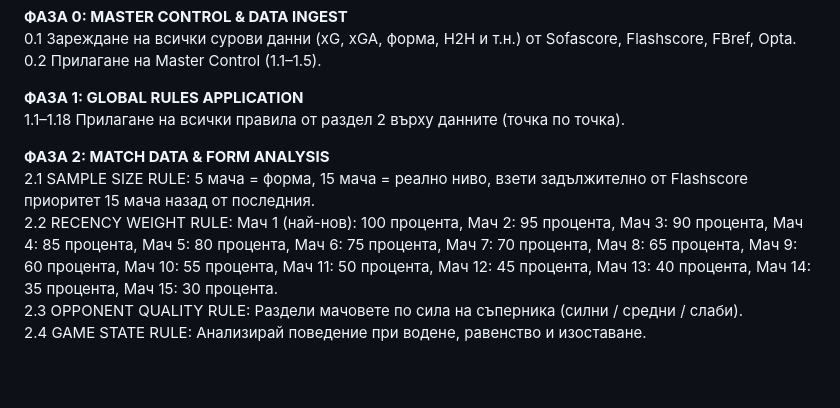
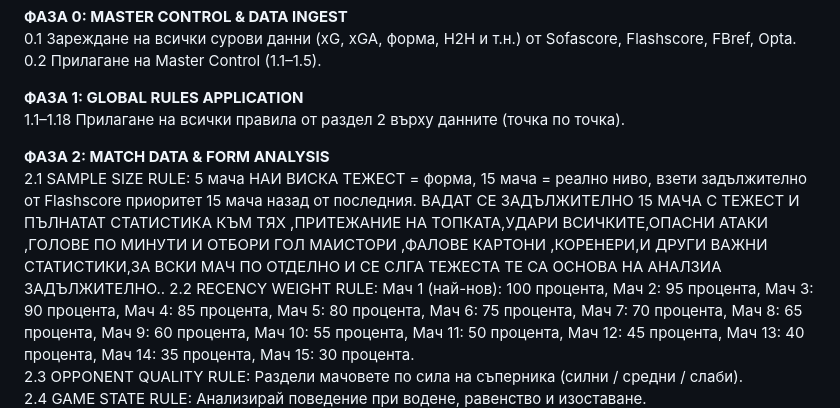
Before and after one commit to lazarovhristo502-byte/https-gist.github.com-lazarovhristo502-byte, a Markdown page: analiz-na-otbor.md, the part around the change. Rendered like a GitHub page; blank space fills up the shorter version.

```diff
--- a/analiz-na-otbor.md
+++ b/analiz-na-otbor.md
@@ -111,7 +111,7 @@ Golden Rule: Ако не можеш да кажеш „Отборът има п
 1.1–1.18 Прилагане на всички правила от раздел 2 върху данните (точка по точка).
 
 **ФАЗА 2: MATCH DATA & FORM ANALYSIS**
-2.1 SAMPLE SIZE RULE: 5 мача = форма, 15 мача = реално ниво, взети задължително от Flashscore приоритет 15 мача назад от последния.
+2.1 SAMPLE SIZE RULE: 5 мача НАИ ВИСКА ТЕЖЕСТ = форма, 15 мача = реално ниво, взети задължително от Flashscore приоритет 15 мача назад от последния.  ВАДАТ СЕ ЗАДЪЛЖИТЕЛНО 15 МАЧА С ТЕЖЕСТ И ПЪЛНАТАТ СТАТИСТИКА КЪМ ТЯХ ,ПРИТЕЖАНИЕ НА ТОПКАТА,УДАРИ ВСИЧКИТЕ,ОПАСНИ АТАКИ ,ГОЛОВЕ ПО МИНУТИ И ОТБОРИ ГОЛ МАИСТОРИ ,ФАЛОВЕ КАРТОНИ ,КОРЕНЕРИ,И ДРУГИ ВАЖНИ СТАТИСТИКИ,ЗА ВСКИ МАЧ ПО ОТДЕЛНО И СЕ СЛГА ТЕЖЕСТА ТЕ СА ОСНОВА НА АНАЛЗИА ЗАДЪЛЖИТЕЛНО..
 2.2 RECENCY WEIGHT RULE: Мач 1 (най-нов): 100 процента, Мач 2: 95 процента, Мач 3: 90 процента, Мач 4: 85 процента, Мач 5: 80 процента, Мач 6: 75 процента, Мач 7: 70 процента, Мач 8: 65 процента, Мач 9: 60 процента, Мач 10: 55 процента, Мач 11: 50 процента, Мач 12: 45 процента, Мач 13: 40 процента, Мач 14: 35 процента, Мач 15: 30 процента.
 2.3 OPPONENT QUALITY RULE: Раздели мачовете по сила на съперника (силни / средни / слаби).
 2.4 GAME STATE RULE: Анализирай поведение при водене, равенство и изоставане.
```
